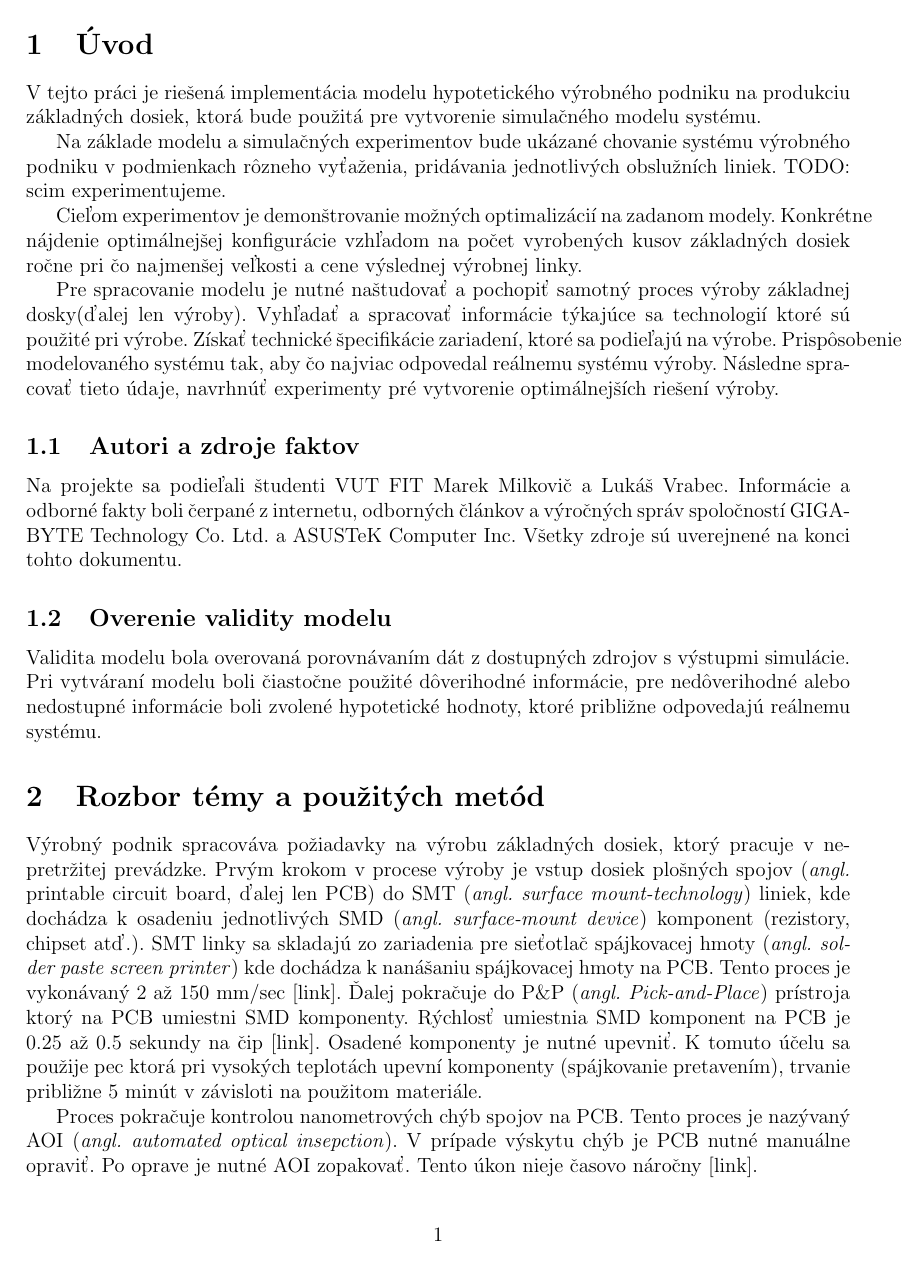
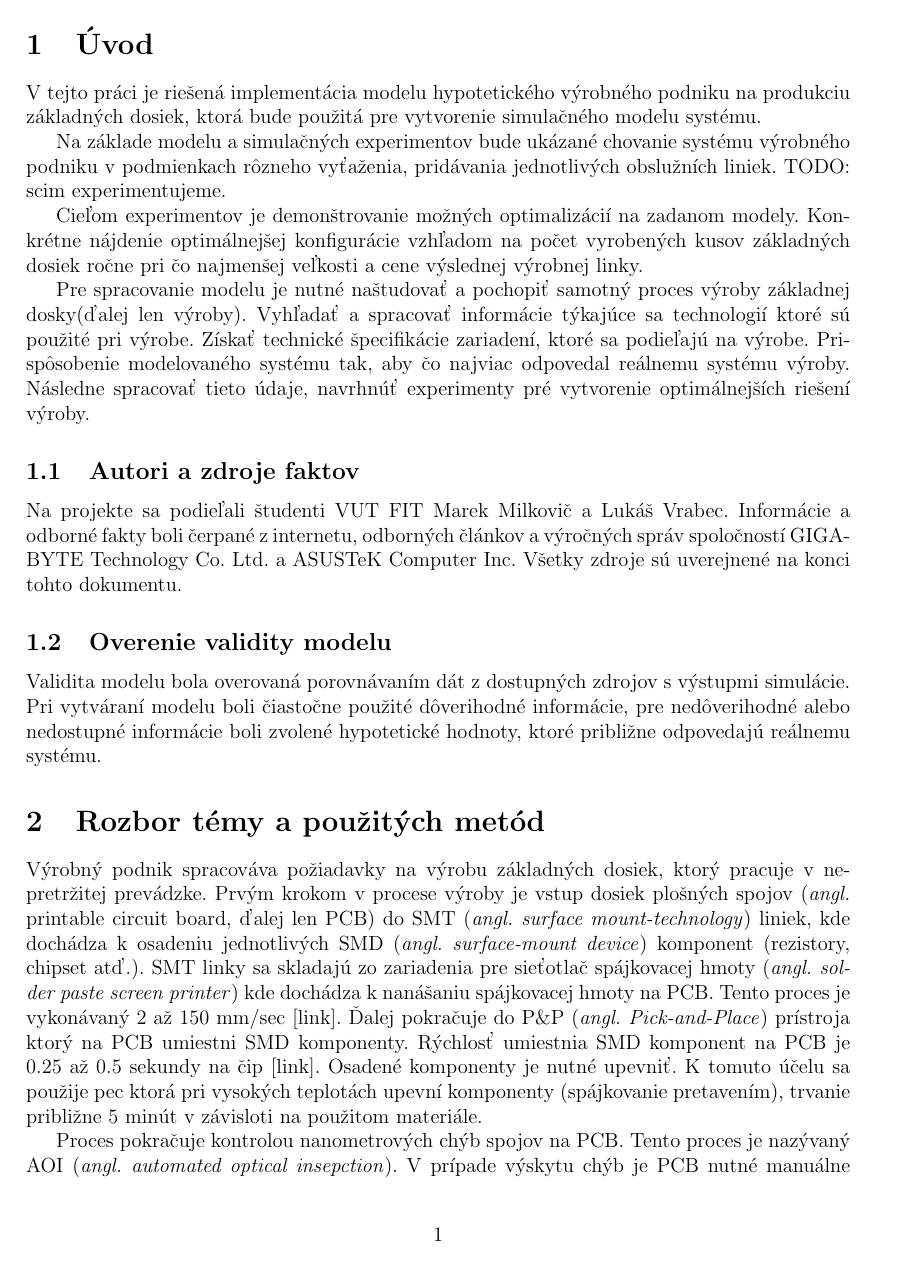
Before and after one commit to metthal/IMS-Projekt, a LaTeX document (doc/sprava.tex): page 3 of 4. Compiled offline with pdfLaTeX.

Commit message:
Documentation minor fixes

```diff
--- a/doc/sprava.tex
+++ b/doc/sprava.tex
@@ -16,17 +16,7 @@
 \usepackage[dvipdf]{graphicx}
 % velikost stranky
 \usepackage[top=3.5cm, left=2.5cm, text={17cm, 24cm}, ignorefoot]{geometry}
-
-\setcounter{secnumdepth}{4}
-\usepackage{pdflscape}
-\usepackage{afterpage}
-\usepackage{capt-of}% or use the larger `caption` package
-\usepackage{amsmath}
-\usepackage{rotating}
-\newcommand{\BigO}[1]{\ensuremath{O\bigl(#1\bigr)}}
-\newcommand{\ttlcb}{\texttt{\char 123}}
-\newcommand{\ttrcb}{\texttt{\char 125}}
-\newcommand{\ttsc}{\texttt{\char 59}}
+\usepackage{subfigure}
 
 \begin{document}
 
@@ -101,14 +91,14 @@ výrobného podniku v podmienkach rôzneho vyťaženia, pridávania jednotlivýc
 obslužních liniek.
 TODO: scim experimentujeme.
 
-Cieľom experimentov je demonštrovanie možných optimalizácií na zadanom modely. Konkrétne
+Cieľom experimentov je demonštrovanie možných optimalizácií na zadanom modely. Kon\-kré\-tne
 nájdenie optimálnejšej konfigurácie vzhľadom na počet vyrobených kusov základných
 dosiek ročne pri čo najmenšej veľkosti a cene výslednej výrobnej linky.
 
 Pre spracovanie modelu je nutné naštudovať a pochopiť samotný proces výroby
 základnej dosky(ďalej len výroby). Vyhľadať a spracovať informácie týkajúce sa
 technologií ktoré sú použité pri výrobe. Získať technické špecifikácie zariadení,
-ktoré sa podieľajú na výrobe. Prispôsobenie modelovaného systému tak,
+ktoré sa podieľajú na výrobe. Pri\-spô\-so\-be\-nie modelovaného systému tak,
 aby čo najviac odpovedal reálnemu systému výroby. Následne spracovať tieto údaje,
 navrhnúť experimenty pré vytvorenie optimálnejších riešení výroby.
 
```
Also changed, not shown: doc/sprava.tex (2 more changed lines).
